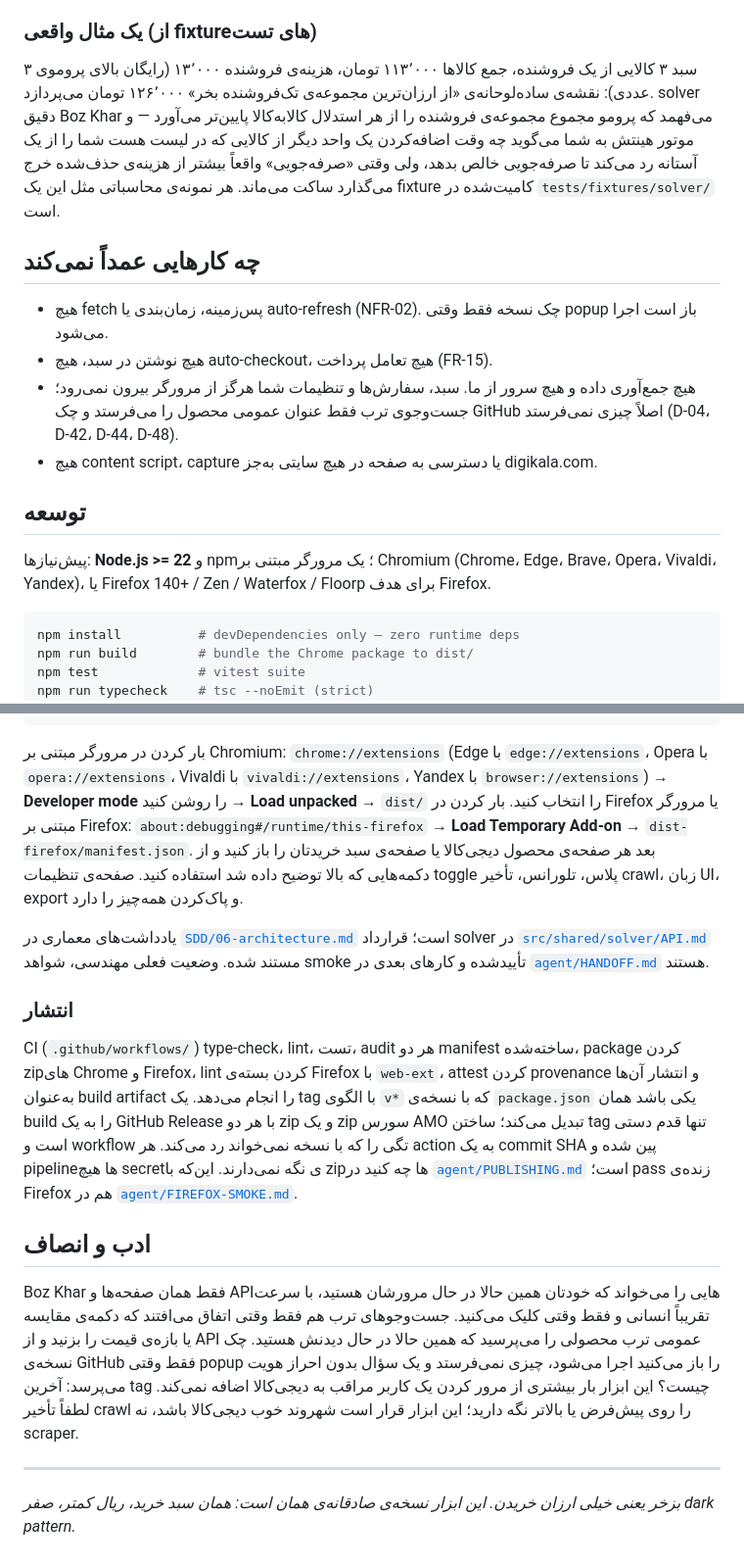
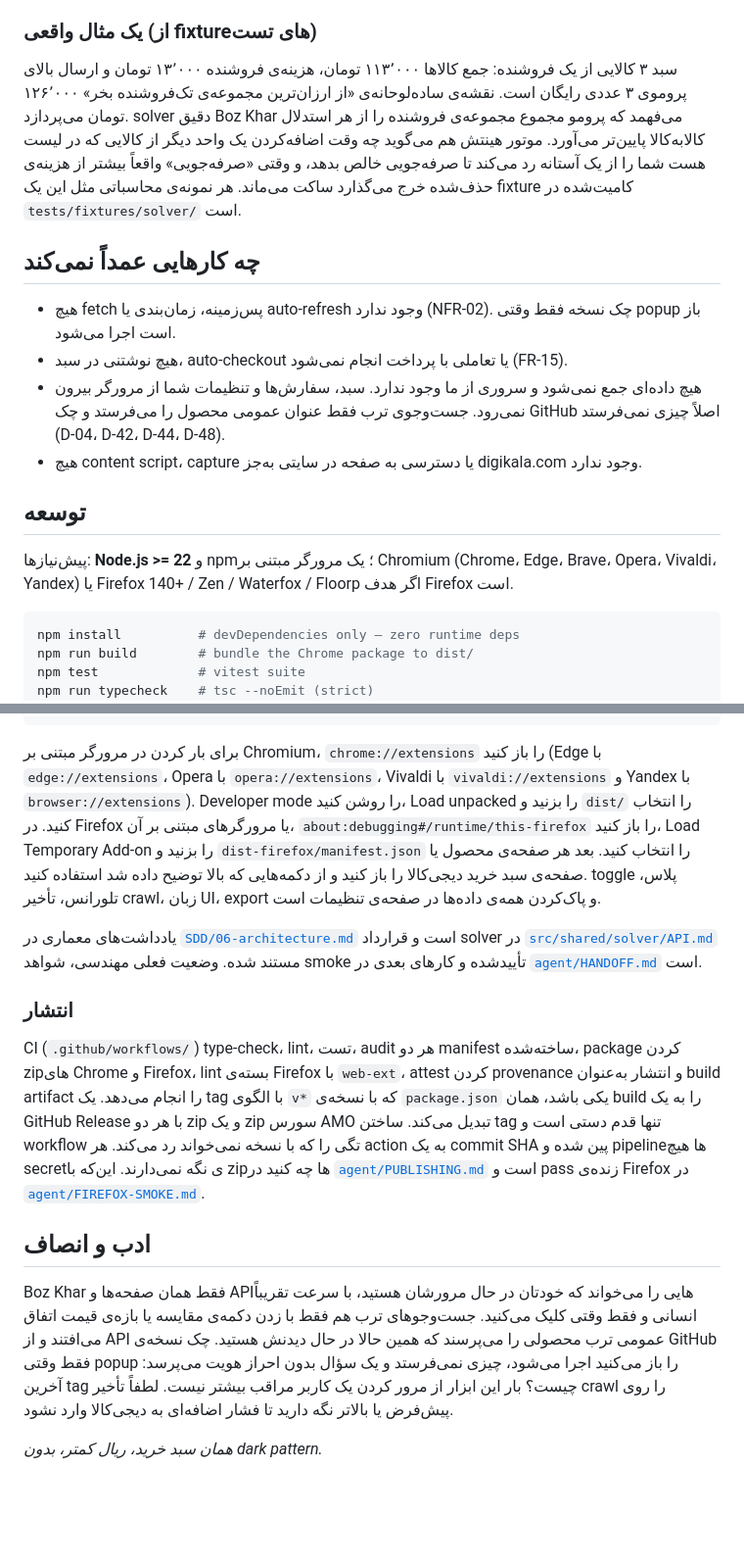
Before and after one commit to SudoScraTchY/BozKhar, a Markdown page: README.fa.md, 2 parts joined by grey strips. Shown at 98% size. GitHub-like rendering; blank space fills up the shorter version.

````diff
--- a/README.fa.md
+++ b/README.fa.md
@@ -171,30 +175,31 @@ Khar این حساب را دقیق انجام می‌دهد تا مثل یک ب
 
 ### یک مثال واقعی (از fixtureهای تست)
 
-سبد ۳ کالایی از یک فروشنده، جمع کالاها ۱۱۳٬۰۰۰ تومان، هزینه‌ی فروشنده ۱۳٬۰۰۰
-(رایگان بالای پروموی ۳ عددی): نقشه‌ی ساده‌لوحانه‌ی «از ارزان‌ترین مجموعه‌ی
-تک‌فروشنده بخر» ۱۲۶٬۰۰۰ تومان می‌پردازد. solver دقیق Boz Khar می‌فهمد که پرومو
-مجموع مجموعه‌ی فروشنده را از هر استدلال کالابه‌کالا پایین‌تر می‌آورد — و موتور
-هینتش به شما می‌گوید چه وقت اضافه‌کردن یک واحد دیگر از کالایی که در لیست هست
-شما را از یک آستانه رد می‌کند تا صرفه‌جویی خالص بدهد، ولی وقتی «صرفه‌جویی»
-واقعاً بیشتر از هزینه‌ی حذف‌شده خرج می‌گذارد ساکت می‌ماند. هر نمونه‌ی محاسباتی
-مثل این یک fixture کامیت‌شده در `tests/fixtures/solver/` است.
+سبد ۳ کالایی از یک فروشنده: جمع کالاها ۱۱۳٬۰۰۰ تومان، هزینه‌ی فروشنده ۱۳٬۰۰۰
+تومان و ارسال بالای پروموی ۳ عددی رایگان است. نقشه‌ی ساده‌لوحانه‌ی «از ارزان‌ترین
+مجموعه‌ی تک‌فروشنده بخر» ۱۲۶٬۰۰۰ تومان می‌پردازد. solver دقیق Boz Khar می‌فهمد
+که پرومو مجموع مجموعه‌ی فروشنده را از هر استدلال کالابه‌کالا پایین‌تر می‌آورد.
+موتور هینتش هم می‌گوید چه وقت اضافه‌کردن یک واحد دیگر از کالایی که در لیست هست
+شما را از یک آستانه رد می‌کند تا صرفه‌جویی خالص بدهد، و وقتی «صرفه‌جویی» واقعاً
+بیشتر از هزینه‌ی حذف‌شده خرج می‌گذارد ساکت می‌ماند. هر نمونه‌ی محاسباتی مثل این
+یک fixture کامیت‌شده در `tests/fixtures/solver/` است.
 
 ## چه کارهایی عمداً نمی‌کند
 
-- هیچ fetch پس‌زمینه، زمان‌بندی یا auto-refresh (NFR-02). چک نسخه فقط وقتی
-  popup باز است اجرا می‌شود.
-- هیچ نوشتن در سبد، هیچ auto-checkout، هیچ تعامل پرداخت (FR-15).
-- هیچ جمع‌آوری داده و هیچ سرور از ما. سبد، سفارش‌ها و تنظیمات شما هرگز از
-  مرورگر بیرون نمی‌رود؛ جست‌وجوی ترب فقط عنوان عمومی محصول را می‌فرستد و چک
+- هیچ fetch پس‌زمینه، زمان‌بندی یا auto-refresh وجود ندارد (NFR-02). چک نسخه فقط
+  وقتی popup باز است اجرا می‌شود.
+- هیچ نوشتنی در سبد، auto-checkout یا تعاملی با پرداخت انجام نمی‌شود (FR-15).
+- هیچ داده‌ای جمع نمی‌شود و سروری از ما وجود ندارد. سبد، سفارش‌ها و تنظیمات شما
+  از مرورگر بیرون نمی‌رود. جست‌وجوی ترب فقط عنوان عمومی محصول را می‌فرستد و چک
   GitHub اصلاً چیزی نمی‌فرستد (D-04، D-42، D-44، D-48).
-- هیچ content script، capture یا دسترسی به صفحه در هیچ سایتی به‌جز digikala.com.
+- هیچ content script، capture یا دسترسی به صفحه در سایتی به‌جز digikala.com وجود
+  ندارد.
 
 ## توسعه
 
 پیش‌نیازها: **Node.js >= 22** و npm؛ یک مرورگر مبتنی بر Chromium (Chrome، Edge،
-Brave، Opera، Vivaldi، Yandex)، یا Firefox 140+ / Zen / Waterfox / Floorp برای
-هدف Firefox.
+Brave، Opera، Vivaldi، Yandex) یا Firefox 140+ / Zen / Waterfox / Floorp اگر هدف
+Firefox است.
 
 ```bash
 npm install          # devDependencies only — zero runtime deps
@@ -217,45 +222,41 @@ python scripts/package-store-zip.py       # bozkhar-<version>.zip (+ .sha256) fo
 python scripts/package-store-zip.py --dist dist-firefox --out bozkhar-firefox-<version>.zip
 ```
 
-بار کردن در مرورگر مبتنی بر Chromium: `chrome://extensions` (Edge با
-`edge://extensions`، Opera با `opera://extensions`، Vivaldi با
-`vivaldi://extensions`، Yandex با `browser://extensions`) → **Developer mode** را
-روشن کنید → **Load unpacked** → `dist/` را انتخاب کنید. بار کردن در Firefox یا
-مرورگر مبتنی بر Firefox: `about:debugging#/runtime/this-firefox` → **Load
-Temporary Add-on** → `dist-firefox/manifest.json`. بعد هر صفحه‌ی محصول دیجی‌کالا
-یا صفحه‌ی سبد خریدتان را باز کنید و از دکمه‌هایی که بالا توضیح داده شد استفاده
-کنید. صفحه‌ی تنظیمات toggle پلاس، تلورانس، تأخیر crawl، زبان UI، export و
-پاک‌کردن همه‌چیز را دارد.
+برای بار کردن در مرورگر مبتنی بر Chromium، `chrome://extensions` را باز کنید
+(Edge با `edge://extensions`، Opera با `opera://extensions`، Vivaldi با
+`vivaldi://extensions` و Yandex با `browser://extensions`). Developer mode را روشن
+کنید، Load unpacked را بزنید و `dist/` را انتخاب کنید. در Firefox یا مرورگرهای
+مبتنی بر آن، `about:debugging#/runtime/this-firefox` را باز کنید، Load Temporary
+Add-on را بزنید و `dist-firefox/manifest.json` را انتخاب کنید. بعد هر صفحه‌ی
+محصول یا صفحه‌ی سبد خرید دیجی‌کالا را باز کنید و از دکمه‌هایی که بالا توضیح داده
+شد استفاده کنید. toggle پلاس، تلورانس، تأخیر crawl، زبان UI، export و پاک‌کردن
+همه‌ی داده‌ها در صفحه‌ی تنظیمات است.
 
-یادداشت‌های معماری در [`SDD/06-architecture.md`](SDD/06-architecture.md) است؛
+یادداشت‌های معماری در [`SDD/06-architecture.md`](SDD/06-architecture.md) است و
 قرارداد solver در [`src/shared/solver/API.md`](src/shared/solver/API.md) مستند
 شده. وضعیت فعلی مهندسی، شواهد smoke تأییدشده و کارهای بعدی در
-[`agent/HANDOFF.md`](agent/HANDOFF.md) هستند.
+[`agent/HANDOFF.md`](agent/HANDOFF.md) است.
 
 ### انتشار
 
 CI (`.github/workflows/`) type-check، lint، تست، audit هر دو manifest ساخته‌شده،
-package کردن zipهای Chrome و Firefox، lint کردن بسته‌ی Firefox با `web-ext`،
-attest کردن provenance و انتشار آن‌ها به‌عنوان build artifact را انجام می‌دهد. یک
-tag با الگوی `v*` که با نسخه‌ی `package.json` یکی باشد همان build را به یک GitHub
-Release با هر دو zip و یک zip سورس AMO تبدیل می‌کند؛ ساختن tag تنها قدم دستی
-است و workflow تگی را که با نسخه نمی‌خواند رد می‌کند. هر action به یک commit SHA
-پین شده و pipelineها هیچ secretی نگه نمی‌دارند. این‌که با zipها چه کنید در
-[`agent/PUBLISHING.md`](agent/PUBLISHING.md) است؛ pass زنده‌ی Firefox هم در
+package کردن zipهای Chrome و Firefox، lint بسته‌ی Firefox با `web-ext`، attest
+کردن provenance و انتشار به‌عنوان build artifact را انجام می‌دهد. یک tag با الگوی
+`v*` که با نسخه‌ی `package.json` یکی باشد، همان build را به یک GitHub Release با
+هر دو zip و یک zip سورس AMO تبدیل می‌کند. ساختن tag تنها قدم دستی است و workflow
+تگی را که با نسخه نمی‌خواند رد می‌کند. هر action به یک commit SHA پین شده و
+pipelineها هیچ secretی نگه نمی‌دارند. این‌که با zipها چه کنید در
+[`agent/PUBLISHING.md`](agent/PUBLISHING.md) است و pass زنده‌ی Firefox در
 [`agent/FIREFOX-SMOKE.md`](agent/FIREFOX-SMOKE.md).
 
 ## ادب و انصاف
 
-Boz Khar فقط همان صفحه‌ها و APIهایی را می‌خواند که خودتان همین حالا در حال
-مرورشان هستید، با سرعت تقریباً انسانی و فقط وقتی کلیک می‌کنید. جست‌وجوهای ترب هم
-فقط وقتی اتفاق می‌افتند که دکمه‌ی مقایسه یا بازه‌ی قیمت را بزنید و از API عمومی
-ترب محصولی را می‌پرسید که همین حالا در حال دیدنش هستید. چک نسخه‌ی GitHub فقط
-وقتی popup را باز می‌کنید اجرا می‌شود، چیزی نمی‌فرستد و یک سؤال بدون احراز هویت
-می‌پرسد: آخرین tag چیست؟ این ابزار بار بیشتری از مرور کردن یک کاربر مراقب به
-دیجی‌کالا اضافه نمی‌کند. لطفاً تأخیر crawl را روی پیش‌فرض یا بالاتر نگه دارید؛
-این ابزار قرار است شهروند خوب دیجی‌کالا باشد، نه scraper.
+Boz Khar فقط همان صفحه‌ها و APIهایی را می‌خواند که خودتان در حال مرورشان هستید،
+با سرعت تقریباً انسانی و فقط وقتی کلیک می‌کنید. جست‌وجوهای ترب هم فقط با زدن
+دکمه‌ی مقایسه یا بازه‌ی قیمت اتفاق می‌افتند و از API عمومی ترب محصولی را
+می‌پرسند که همین حالا در حال دیدنش هستید. چک نسخه‌ی GitHub فقط وقتی popup را باز
+می‌کنید اجرا می‌شود، چیزی نمی‌فرستد و یک سؤال بدون احراز هویت می‌پرسد: آخرین tag
+چیست؟ بار این ابزار از مرور کردن یک کاربر مراقب بیشتر نیست. لطفاً تأخیر crawl را
+روی پیش‌فرض یا بالاتر نگه دارید تا فشار اضافه‌ای به دیجی‌کالا وارد نشود.
 
----
-
-*بزخر یعنی خیلی ارزان خریدن. این ابزار نسخه‌ی صادقانه‌ی همان است: همان سبد خرید،
-ریال کمتر، صفر dark pattern.*
+*همان سبد خرید، ریال کمتر، بدون dark pattern.*
````
Also changed, not shown: other parts of README.fa.md (+126 -122 lines).
